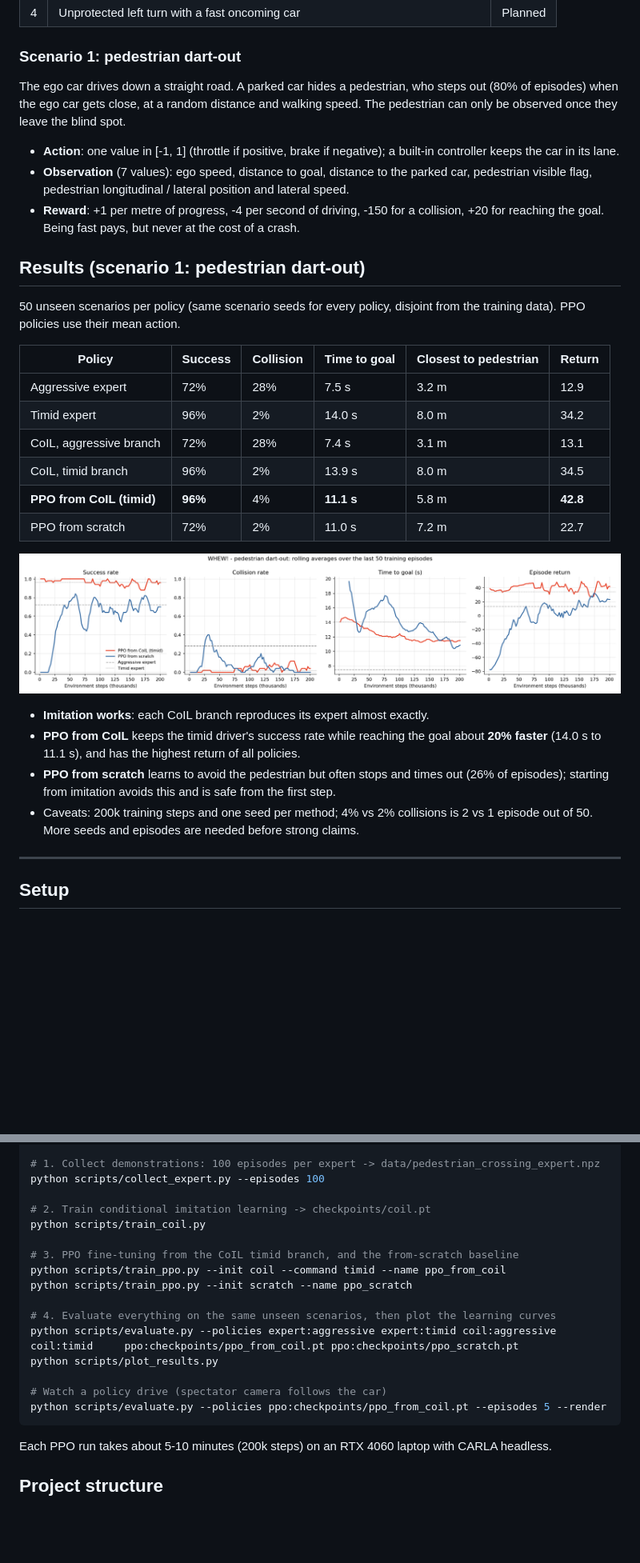
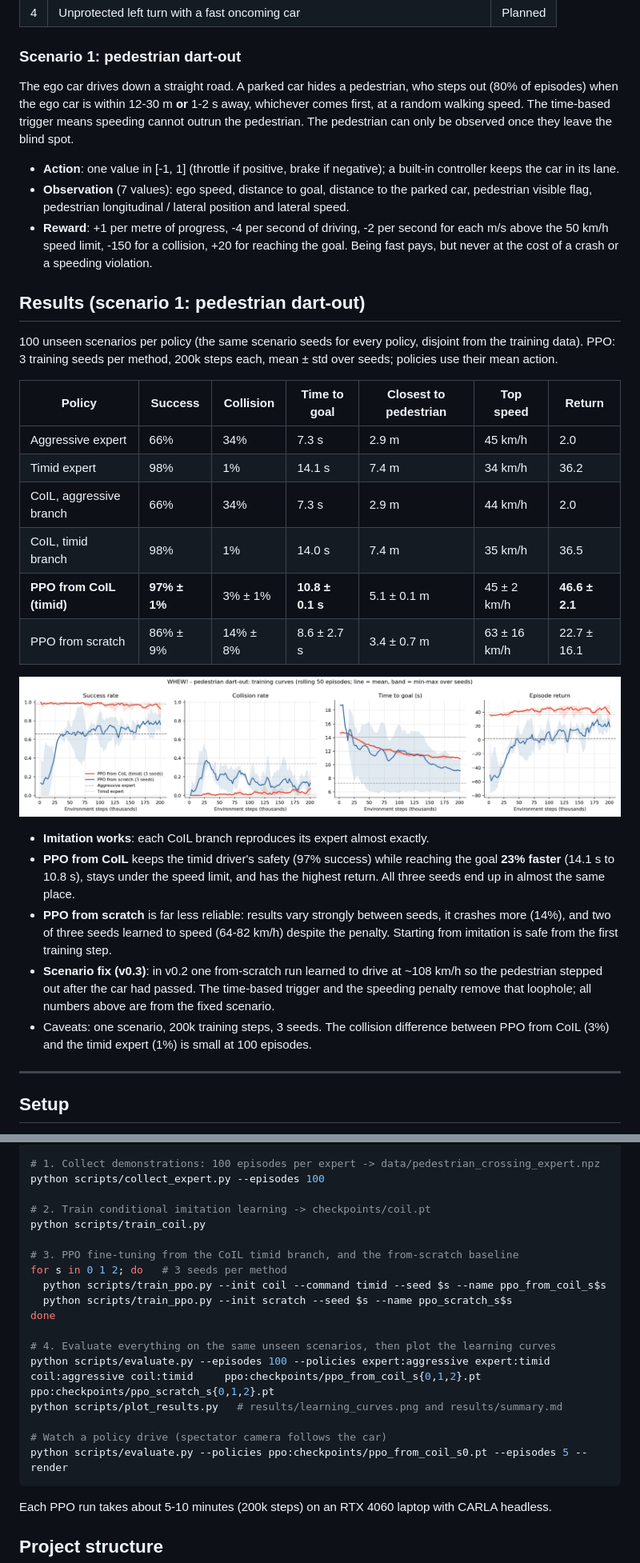
Before and after one commit to Deepthi2225/rl-near-accident-driving, a Markdown page: README.md, 2 parts joined by grey strips. Shown at 80% size. GitHub-like rendering; pictures changed too: results/learning_curves.png; blank space fills up the shorter version.

````diff
--- a/README.md
+++ b/README.md
@@ -37,27 +37,30 @@ crashes. The goal is a policy that is bold when it can be and careful when it mu
 
 ### Scenario 1: pedestrian dart-out
 The ego car drives down a straight road. A parked car hides a pedestrian, who steps
-out (80% of episodes) when the ego car gets close, at a random distance and walking speed.
-The pedestrian can only be observed once they leave the blind spot.
+out (80% of episodes) when the ego car is within 12-30 m **or** 1-2 s away, whichever comes
+first, at a random walking speed. The time-based trigger means speeding cannot outrun the
+pedestrian. The pedestrian can only be observed once they leave the blind spot.
 
 * **Action**: one value in [-1, 1] (throttle if positive, brake if negative); a built-in
   controller keeps the car in its lane.
 * **Observation** (7 values): ego speed, distance to goal, distance to the parked car,
   pedestrian visible flag, pedestrian longitudinal / lateral position and lateral speed.
-* **Reward**: +1 per metre of progress, -4 per second of driving, -150 for a collision,
-  +20 for reaching the goal. Being fast pays, but never at the cost of a crash.
+* **Reward**: +1 per metre of progress, -4 per second of driving, -2 per second for each
+  m/s above the 50 km/h speed limit, -150 for a collision, +20 for reaching the goal.
+  Being fast pays, but never at the cost of a crash or a speeding violation.
 
 ## Results (scenario 1: pedestrian dart-out)
 
-50 unseen scenarios per policy (same scenario seeds for every policy, disjoint from the
-training data). PPO policies use their mean action.
+100 unseen scenarios per policy (the same scenario seeds for every policy, disjoint from the
+training data). PPO: 3 training seeds per method, 200k steps each, mean ± std over seeds;
+policies use their mean action.
 
-| Policy | Success | Collision | Time to goal | Closest to pedestrian | Return |
-|---|---|---|---|---|---|
-| Aggressive expert | 72% | 28% | 7.5 s | 3.2 m | 12.9 |
-| Timid expert | 96% | 2% | 14.0 s | 8.0 m | 34.2 |
-| CoIL, aggressive branch | 72% | 28% | 7.4 s | 3.1 m | 13.1 |
-| CoIL, timid branch | 96% | 2% | 13.9 s | 8.0 m | 34.5 |
-| **PPO from CoIL (timid)** | **96%** | 4% | **11.1 s** | 5.8 m | **42.8** |
-| PPO from scratch | 72% | 2% | 11.0 s | 7.2 m | 22.7 |
+| Policy | Success | Collision | Time to goal | Closest to pedestrian | Top speed | Return |
+|---|---|---|---|---|---|---|
+| Aggressive expert | 66% | 34% | 7.3 s | 2.9 m | 45 km/h | 2.0 |
+| Timid expert | 98% | 1% | 14.1 s | 7.4 m | 34 km/h | 36.2 |
+| CoIL, aggressive branch | 66% | 34% | 7.3 s | 2.9 m | 44 km/h | 2.0 |
+| CoIL, timid branch | 98% | 1% | 14.0 s | 7.4 m | 35 km/h | 36.5 |
+| **PPO from CoIL (timid)** | **97% ± 1%** | 3% ± 1% | **10.8 ± 0.1 s** | 5.1 ± 0.1 m | 45 ± 2 km/h | **46.6 ± 2.1** |
+| PPO from scratch | 86% ± 9% | 14% ± 8% | 8.6 ± 2.7 s | 3.4 ± 0.7 m | 63 ± 16 km/h | 22.7 ± 16.1 |
 
@@ -65,11 +68,16 @@ training data). PPO policies use their mean action.
 
 * **Imitation works**: each CoIL branch reproduces its expert almost exactly.
-* **PPO from CoIL** keeps the timid driver's success rate while reaching the goal about
-  **20% faster** (14.0 s to 11.1 s), and has the highest return of all policies.
-* **PPO from scratch** learns to avoid the pedestrian but often stops and times out
-  (26% of episodes); starting from imitation avoids this and is safe from the first step.
-* Caveats: 200k training steps and one seed per method; 4% vs 2% collisions is 2 vs 1
-  episode out of 50. More seeds and episodes are needed before strong claims.
+* **PPO from CoIL** keeps the timid driver's safety (97% success) while reaching the goal
+  **23% faster** (14.1 s to 10.8 s), stays under the speed limit, and has the highest return.
+  All three seeds end up in almost the same place.
+* **PPO from scratch** is far less reliable: results vary strongly between seeds, it crashes
+  more (14%), and two of three seeds learned to speed (64-82 km/h) despite the penalty.
+  Starting from imitation is safe from the first training step.
+* **Scenario fix (v0.3)**: in v0.2 one from-scratch run learned to drive at ~108 km/h so the
+  pedestrian stepped out after the car had passed. The time-based trigger and the speeding
+  penalty remove that loophole; all numbers above are from the fixed scenario.
+* Caveats: one scenario, 200k training steps, 3 seeds. The collision difference between PPO
+  from CoIL (3%) and the timid expert (1%) is small at 100 episodes.
 
 ---
 
@@ -107,15 +115,17 @@ python scripts/collect_expert.py --episodes 100
 python scripts/train_coil.py
 
 # 3. PPO fine-tuning from the CoIL timid branch, and the from-scratch baseline
-python scripts/train_ppo.py --init coil --command timid --name ppo_from_coil
-python scripts/train_ppo.py --init scratch --name ppo_scratch
+for s in 0 1 2; do   # 3 seeds per method
+  python scripts/train_ppo.py --init coil --command timid --seed $s --name ppo_from_coil_s$s
+  python scripts/train_ppo.py --init scratch --seed $s --name ppo_scratch_s$s
+done
 
 # 4. Evaluate everything on the same unseen scenarios, then plot the learning curves
-python scripts/evaluate.py --policies expert:aggressive expert:timid coil:aggressive coil:timid     ppo:checkpoints/ppo_from_coil.pt ppo:checkpoints/ppo_scratch.pt
-python scripts/plot_results.py
+python scripts/evaluate.py --episodes 100 --policies expert:aggressive expert:timid coil:aggressive coil:timid     ppo:checkpoints/ppo_from_coil_s{0,1,2}.pt ppo:checkpoints/ppo_scratch_s{0,1,2}.pt
+python scripts/plot_results.py   # results/learning_curves.png and results/summary.md
 
 # Watch a policy drive (spectator camera follows the car)
-python scripts/evaluate.py --policies ppo:checkpoints/ppo_from_coil.pt --episodes 5 --render
+python scripts/evaluate.py --policies ppo:checkpoints/ppo_from_coil_s0.pt --episodes 5 --render
 ```
 
 Each PPO run takes about 5-10 minutes (200k steps) on an RTX 4060 laptop with CARLA headless.
````
Also changed, not shown: other parts of README.md (+4 -4 lines), results/summary.md (added, +8 -0 lines), 13 other files.
